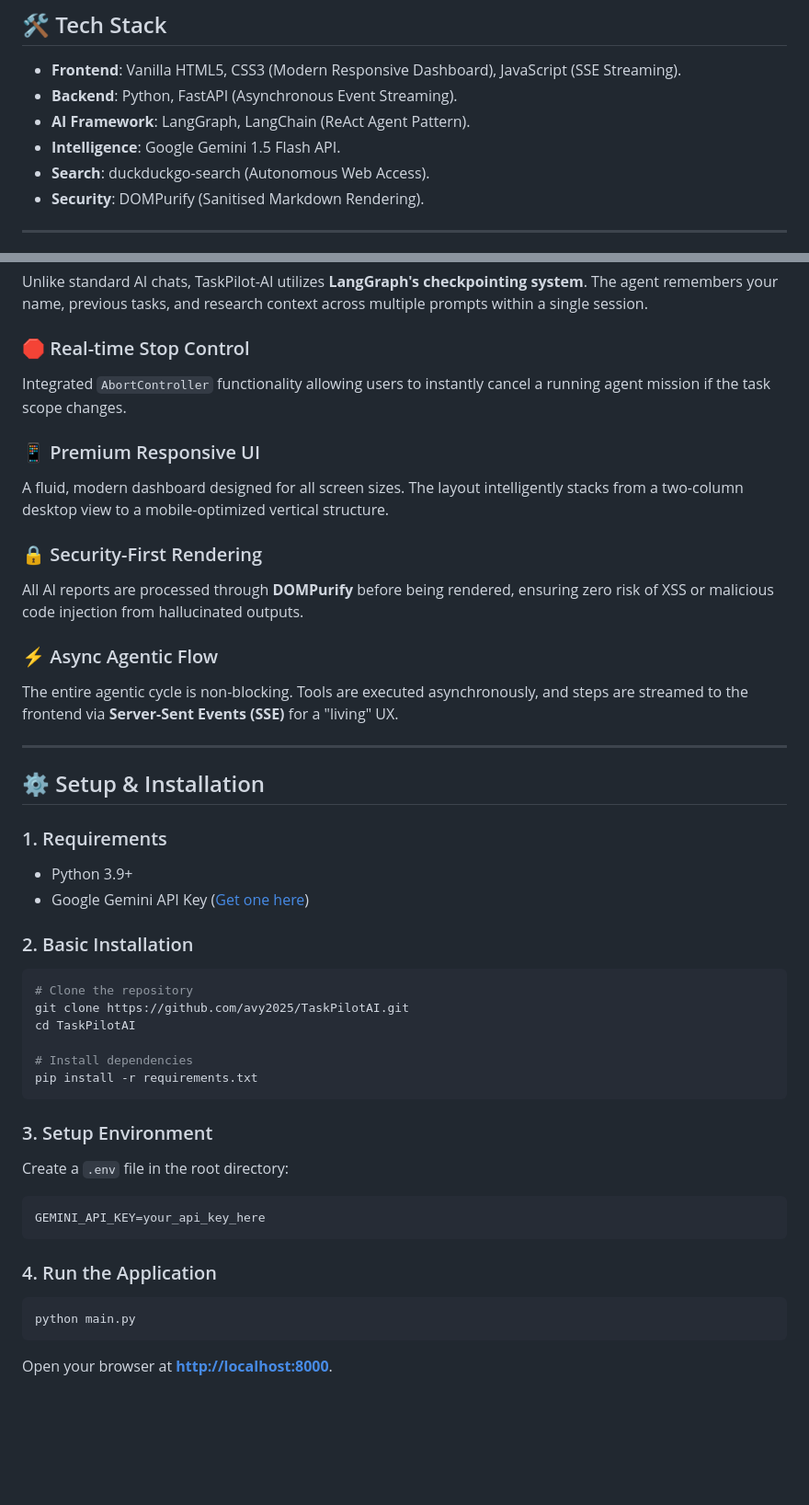
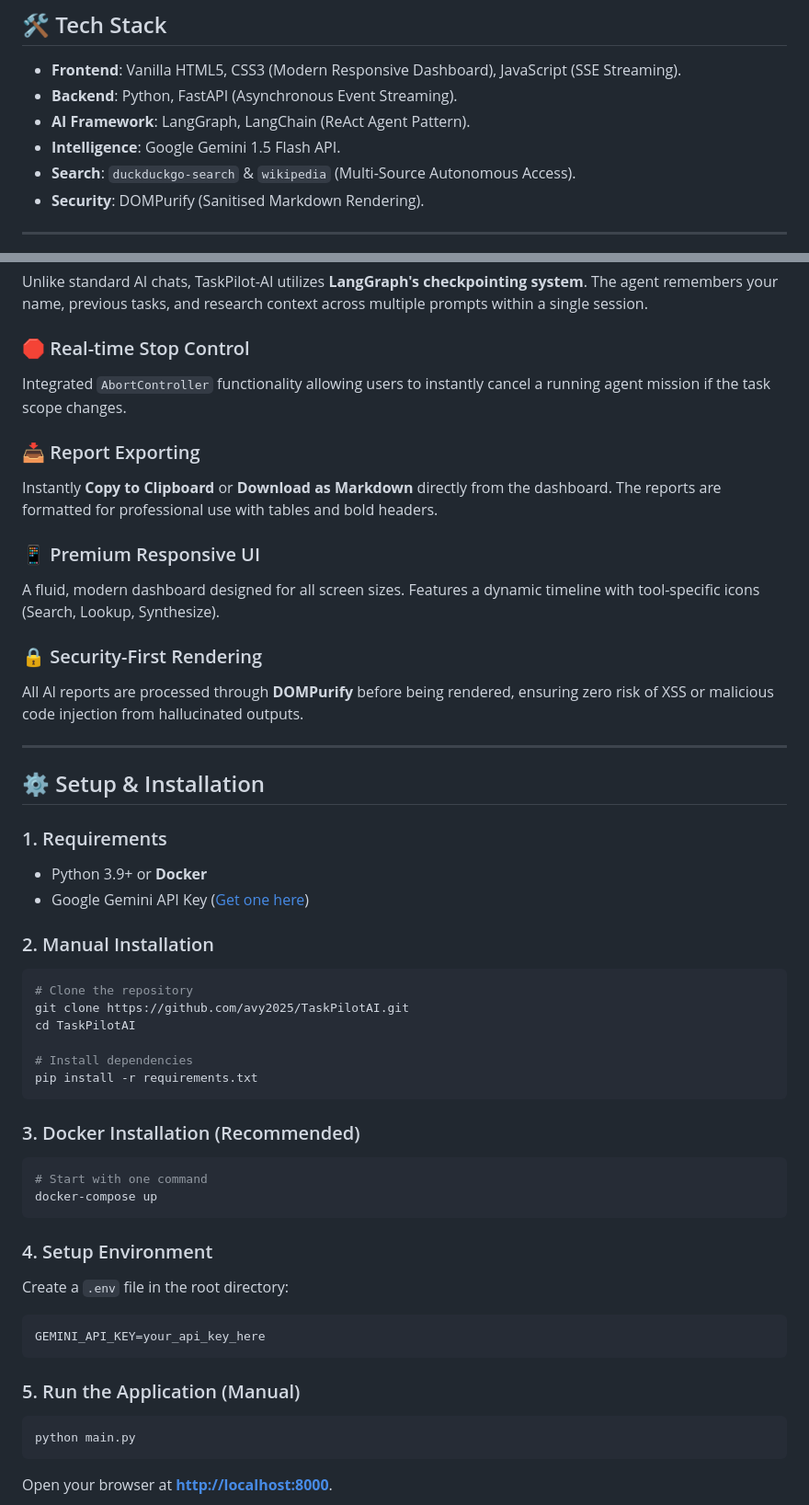
Before and after one commit to avy2025/TaskPilotAI-, a Markdown page: README.md, 2 parts joined by grey strips. Shown at 92% size. Rendered like a GitHub page; blank space fills up the shorter version.

Commit message:
docs: update project documentation and setup instructions

````diff
--- a/README.md
+++ b/README.md
@@ -10,7 +10,7 @@ Welcome to **TaskPilot-AI**, a high-performance, autonomous AI task automator. T
 *   **Backend**: Python, FastAPI (Asynchronous Event Streaming).
 *   **AI Framework**: LangGraph, LangChain (ReAct Agent Pattern).
 *   **Intelligence**: Google Gemini 1.5 Flash API.
-*   **Search**: duckduckgo-search (Autonomous Web Access).
+*   **Search**: `duckduckgo-search` & `wikipedia` (Multi-Source Autonomous Access).
 *   **Security**: DOMPurify (Sanitised Markdown Rendering).
 
 ---
@@ -45,24 +47,24 @@ Unlike standard AI chats, TaskPilot-AI utilizes **LangGraph's checkpointing syst
 ### 🛑 Real-time Stop Control
 Integrated `AbortController` functionality allowing users to instantly cancel a running agent mission if the task scope changes.
 
+### 📥 Report Exporting
+Instantly **Copy to Clipboard** or **Download as Markdown** directly from the dashboard. The reports are formatted for professional use with tables and bold headers.
+
 ### 📱 Premium Responsive UI
-A fluid, modern dashboard designed for all screen sizes. The layout intelligently stacks from a two-column desktop view to a mobile-optimized vertical structure.
+A fluid, modern dashboard designed for all screen sizes. Features a dynamic timeline with tool-specific icons (Search, Lookup, Synthesize).
 
 ### 🔒 Security-First Rendering
 All AI reports are processed through **DOMPurify** before being rendered, ensuring zero risk of XSS or malicious code injection from hallucinated outputs.
-
-### ⚡ Async Agentic Flow
-The entire agentic cycle is non-blocking. Tools are executed asynchronously, and steps are streamed to the frontend via **Server-Sent Events (SSE)** for a "living" UX.
 
 ---
 
 ## ⚙️ Setup & Installation
 
 ### 1. Requirements
-*   Python 3.9+
+*   Python 3.9+ or **Docker**
 *   Google Gemini API Key ([Get one here](https://ai.google.dev))
 
-### 2. Basic Installation
+### 2. Manual Installation
 ```bash
 # Clone the repository
 git clone https://github.com/avy2025/TaskPilotAI.git
@@ -72,13 +74,19 @@ cd TaskPilotAI
 pip install -r requirements.txt
 ```
 
-### 3. Setup Environment
+### 3. Docker Installation (Recommended)
+```bash
+# Start with one command
+docker-compose up
+```
+
+### 4. Setup Environment
 Create a `.env` file in the root directory:
 ```env
 GEMINI_API_KEY=your_api_key_here
 ```
 
-### 4. Run the Application
+### 5. Run the Application (Manual)
 ```bash
 python main.py
 ```
````
Also changed, not shown: other parts of README.md (+11 -8 lines).
